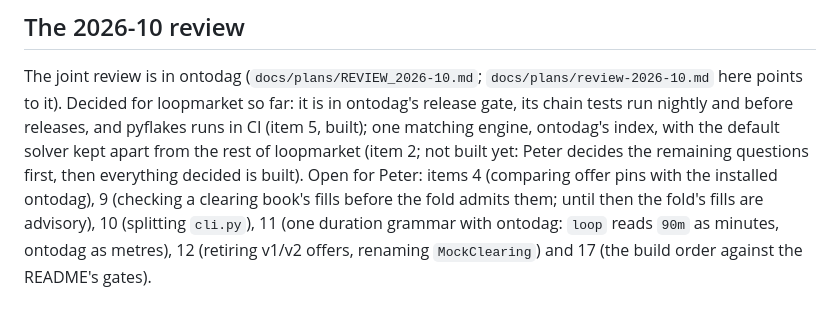
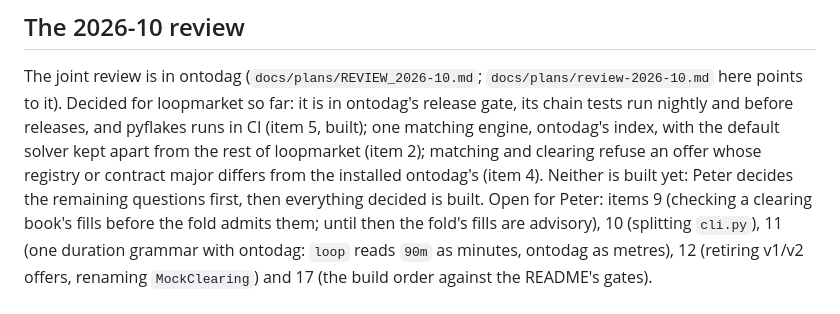
Before and after one commit to petfold/loopmarket, a Markdown page: CLAUDE.md, the part around the change. GitHub-like rendering.

Commit message:
CLAUDE.md: review item 4 decided, fail closed on a foreign major
Matching and clearing will refuse an offer whose registry or contract
major differs from the installed ontodag's. Recorded in ontodag's
docs/plans/REVIEW_2026-10.md §8 item 4; not implemented yet.

Co-Authored-By: Claude Opus 5.5 <noreply@anthropic.com>

```diff
--- a/CLAUDE.md
+++ b/CLAUDE.md
@@ -305,9 +305,10 @@ The joint review is in ontodag (`docs/plans/REVIEW_2026-10.md`;
 so far: it is in ontodag's release gate, its chain tests run nightly and
 before releases, and pyflakes runs in CI (item 5, built); one matching
 engine, ontodag's index, with the default solver kept apart from the rest
-of loopmarket (item 2; not built yet: Peter decides the remaining
-questions first, then everything decided is built). Open for Peter:
-items 4 (comparing offer pins with the installed ontodag), 9 (checking a
+of loopmarket (item 2); matching and clearing refuse an offer whose
+registry or contract major differs from the installed ontodag's (item
+4). Neither is built yet: Peter decides the remaining questions first,
+then everything decided is built. Open for Peter: items 9 (checking a
 clearing book's fills before the fold admits them; until then the fold's
 fills are advisory), 10 (splitting `cli.py`), 11 (one duration grammar
 with ontodag: `loop` reads `90m` as minutes, ontodag as metres), 12
```
